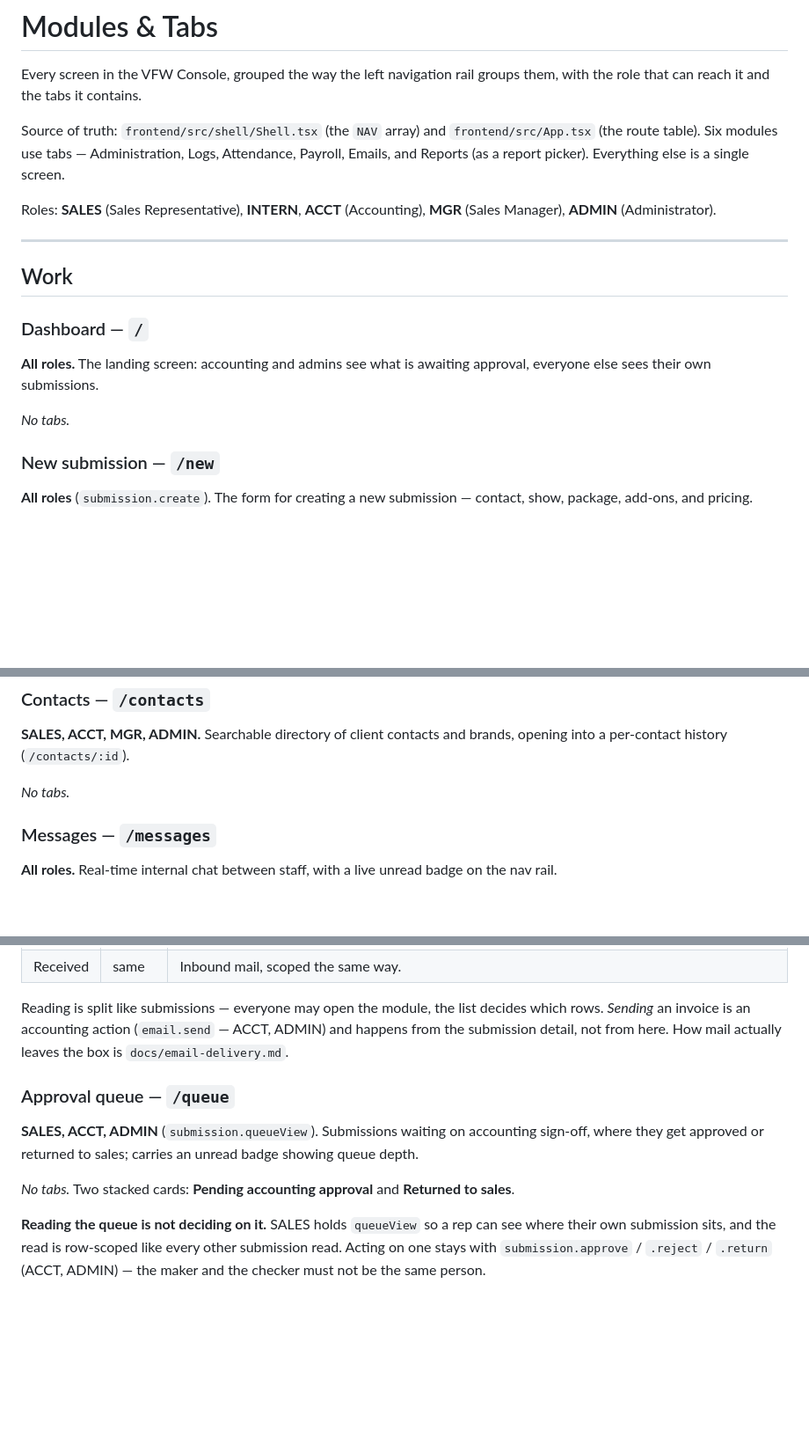
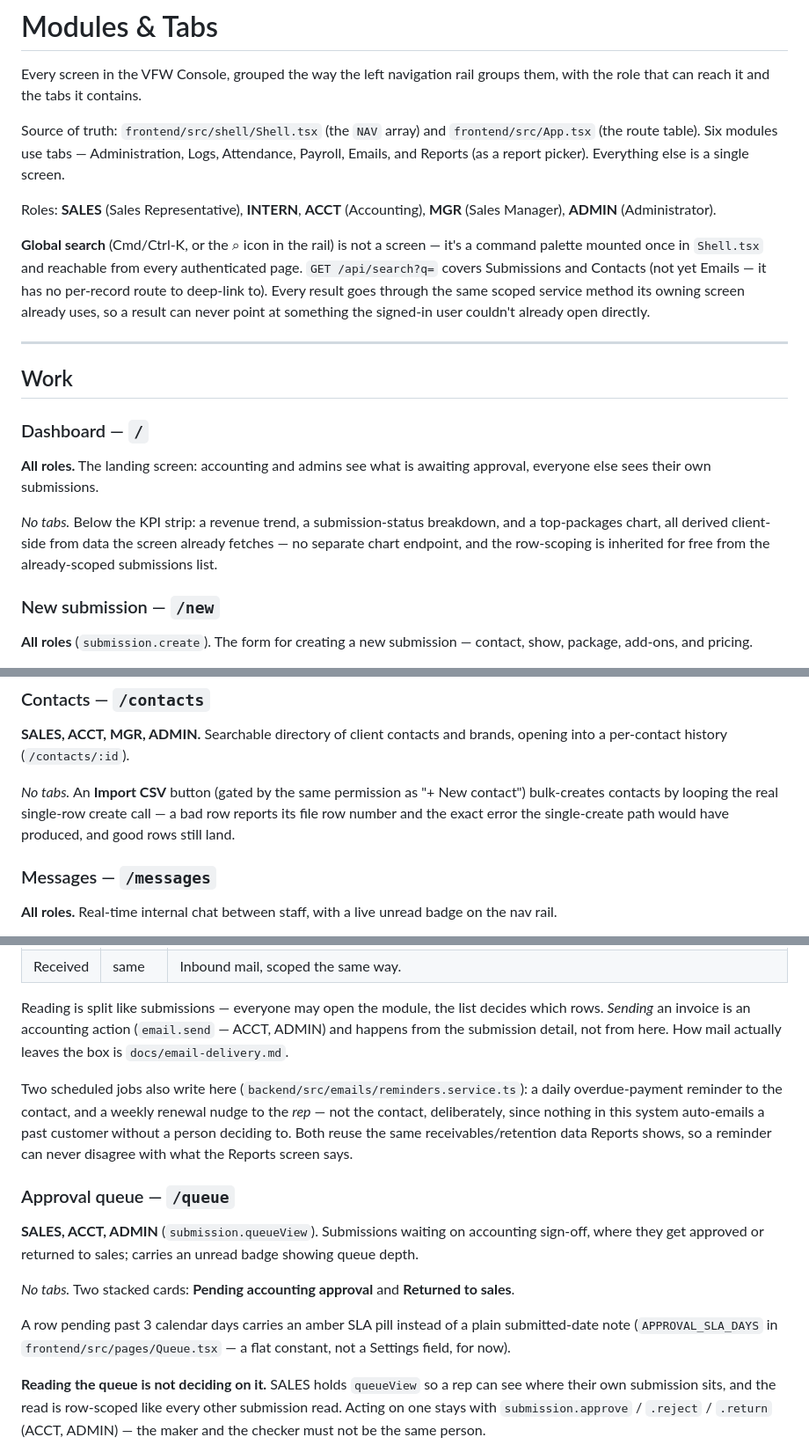
Before and after one commit to tausicapital-afk/VFW, a Markdown page: docs/modules&tabs.md, 3 parts joined by grey strips. Shown at 88% size. Rendered like a GitHub page; blank space fills up the shorter version.

```diff
--- a/docs/modules&tabs.md
+++ b/docs/modules&tabs.md
@@ -6,6 +6,12 @@ Source of truth: `frontend/src/shell/Shell.tsx` (the `NAV` array) and `frontend/
 
 Roles: **SALES** (Sales Representative), **INTERN**, **ACCT** (Accounting), **MGR** (Sales Manager), **ADMIN** (Administrator).
 
+**Global search** (Cmd/Ctrl-K, or the ⌕ icon in the rail) is not a screen — it's a command palette
+mounted once in `Shell.tsx` and reachable from every authenticated page. `GET /api/search?q=` covers
+Submissions and Contacts (not yet Emails — it has no per-record route to deep-link to). Every result
+goes through the same scoped service method its owning screen already uses, so a result can never
+point at something the signed-in user couldn't already open directly.
+
 ---
 
 ## Work
@@ -13,7 +19,9 @@ Roles: **SALES** (Sales Representative), **INTERN**, **ACCT** (Accounting), **MG
 ### Dashboard — `/`
 **All roles.** The landing screen: accounting and admins see what is awaiting approval, everyone else sees their own submissions.
 
-*No tabs.*
+*No tabs.* Below the KPI strip: a revenue trend, a submission-status breakdown, and a top-packages
+chart, all derived client-side from data the screen already fetches — no separate chart endpoint, and
+the row-scoping is inherited for free from the already-scoped submissions list.
 
 ### New submission — `/new`
 **All roles** (`submission.create`). The form for creating a new submission — contact, show, package,
@@ -64,7 +72,9 @@ The detail view also carries the money side of a sale:
 ### Contacts — `/contacts`
 **SALES, ACCT, MGR, ADMIN.** Searchable directory of client contacts and brands, opening into a per-contact history (`/contacts/:id`).
 
-*No tabs.*
+*No tabs.* An **Import CSV** button (gated by the same permission as "+ New contact") bulk-creates
+contacts by looping the real single-row create call — a bad row reports its file row number and the
+exact error the single-create path would have produced, and good rows still land.
 
 ### Messages — `/messages`
 **All roles.** Real-time internal chat between staff, with a live unread badge on the nav rail.
@@ -84,11 +94,20 @@ Reading is split like submissions — everyone may open the module, the list dec
 *Sending* an invoice is an accounting action (`email.send` — ACCT, ADMIN) and happens from the
 submission detail, not from here. How mail actually leaves the box is `docs/email-delivery.md`.
 
+Two scheduled jobs also write here (`backend/src/emails/reminders.service.ts`): a daily overdue-payment
+reminder to the contact, and a weekly renewal nudge to the *rep* — not the contact, deliberately, since
+nothing in this system auto-emails a past customer without a person deciding to. Both reuse the same
+receivables/retention data Reports shows, so a reminder can never disagree with what the Reports screen
+says.
+
 ### Approval queue — `/queue`
 **SALES, ACCT, ADMIN** (`submission.queueView`). Submissions waiting on accounting sign-off, where they
 get approved or returned to sales; carries an unread badge showing queue depth.
 
 *No tabs.* Two stacked cards: **Pending accounting approval** and **Returned to sales**.
+
+A row pending past 3 calendar days carries an amber SLA pill instead of a plain submitted-date note
+(`APPROVAL_SLA_DAYS` in `frontend/src/pages/Queue.tsx` — a flat constant, not a Settings field, for now).
 
 **Reading the queue is not deciding on it.** SALES holds `queueView` so a rep can see where their own
 submission sits, and the read is row-scoped like every other submission read. Acting on one stays with
```
Also changed, not shown: other parts of docs/modules&tabs.md (+6 -1 lines), docs/addon-features.md (+80 -103 lines).
